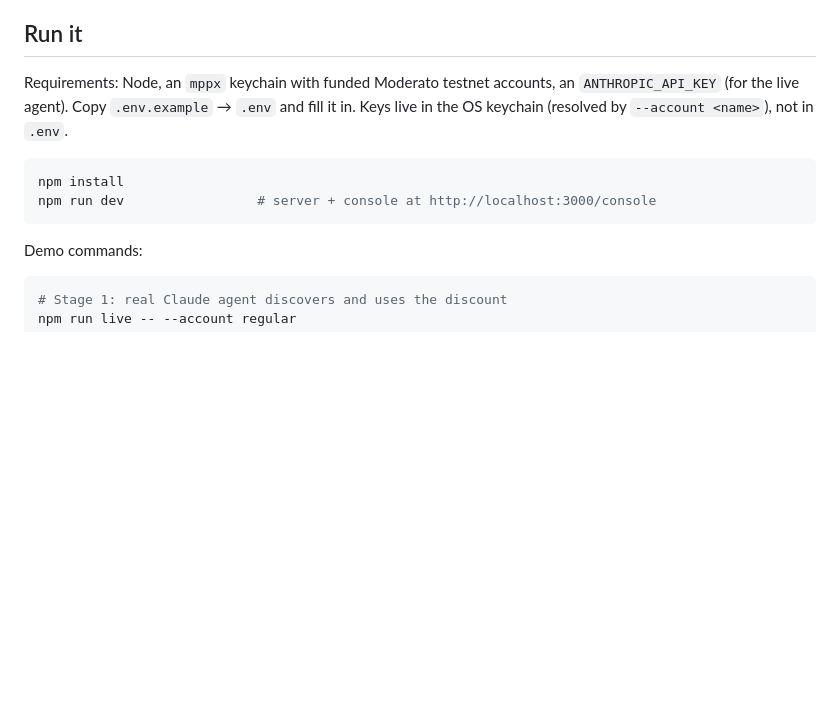
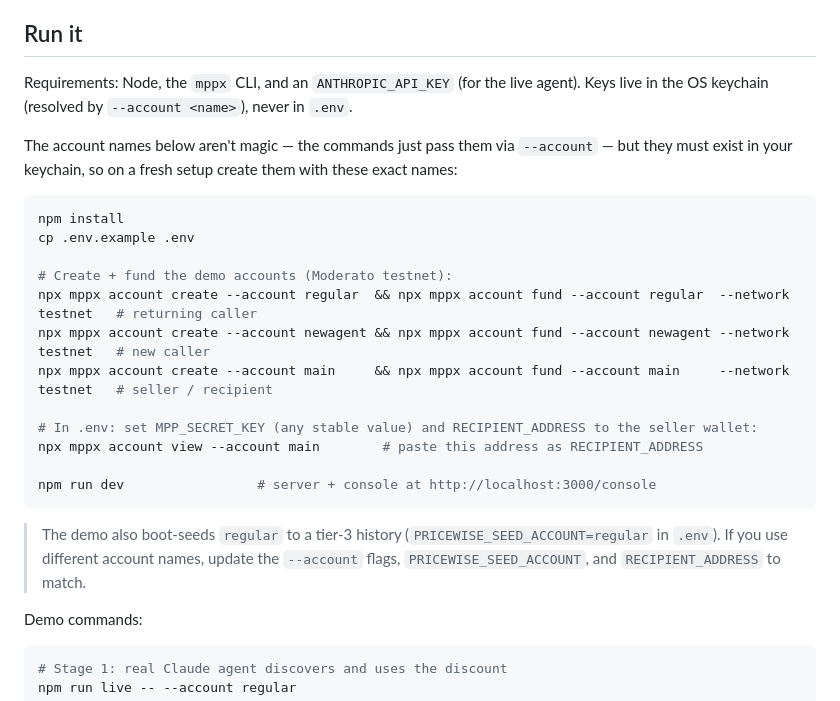
Before and after one commit to mauricewbr/pricewise-mpp, a Markdown page: README.md, the part around the change. Drawn GitHub-style; blank space fills up the shorter version.

Commit message:
docs(readme): explicit account create+fund step so a fresh setup has regular/newagent/main

````diff
--- a/README.md
+++ b/README.md
@@ -18,12 +18,26 @@ MPP says *what a resource costs*, but not *what it costs for this specific calle
 
 ## Run it
 
-Requirements: Node, an `mppx` keychain with funded Moderato testnet accounts, an `ANTHROPIC_API_KEY` (for the live agent). Copy `.env.example` → `.env` and fill it in. Keys live in the OS keychain (resolved by `--account <name>`), not in `.env`.
+Requirements: Node, the `mppx` CLI, and an `ANTHROPIC_API_KEY` (for the live agent). Keys live in the OS keychain (resolved by `--account <name>`), never in `.env`.
+
+The account names below aren't magic — the commands just pass them via `--account` — but they must exist in your keychain, so on a fresh setup create them with these exact names:
 
 ```bash
 npm install
+cp .env.example .env
+
+# Create + fund the demo accounts (Moderato testnet):
+npx mppx account create --account regular  && npx mppx account fund --account regular  --network testnet   # returning caller
+npx mppx account create --account newagent && npx mppx account fund --account newagent --network testnet   # new caller
+npx mppx account create --account main     && npx mppx account fund --account main     --network testnet   # seller / recipient
+
+# In .env: set MPP_SECRET_KEY (any stable value) and RECIPIENT_ADDRESS to the seller wallet:
+npx mppx account view --account main        # paste this address as RECIPIENT_ADDRESS
+
 npm run dev                 # server + console at http://localhost:3000/console
 ```
+
+> The demo also boot-seeds `regular` to a tier-3 history (`PRICEWISE_SEED_ACCOUNT=regular` in `.env`). If you use different account names, update the `--account` flags, `PRICEWISE_SEED_ACCOUNT`, and `RECIPIENT_ADDRESS` to match.
 
 Demo commands:
 ```bash
````
